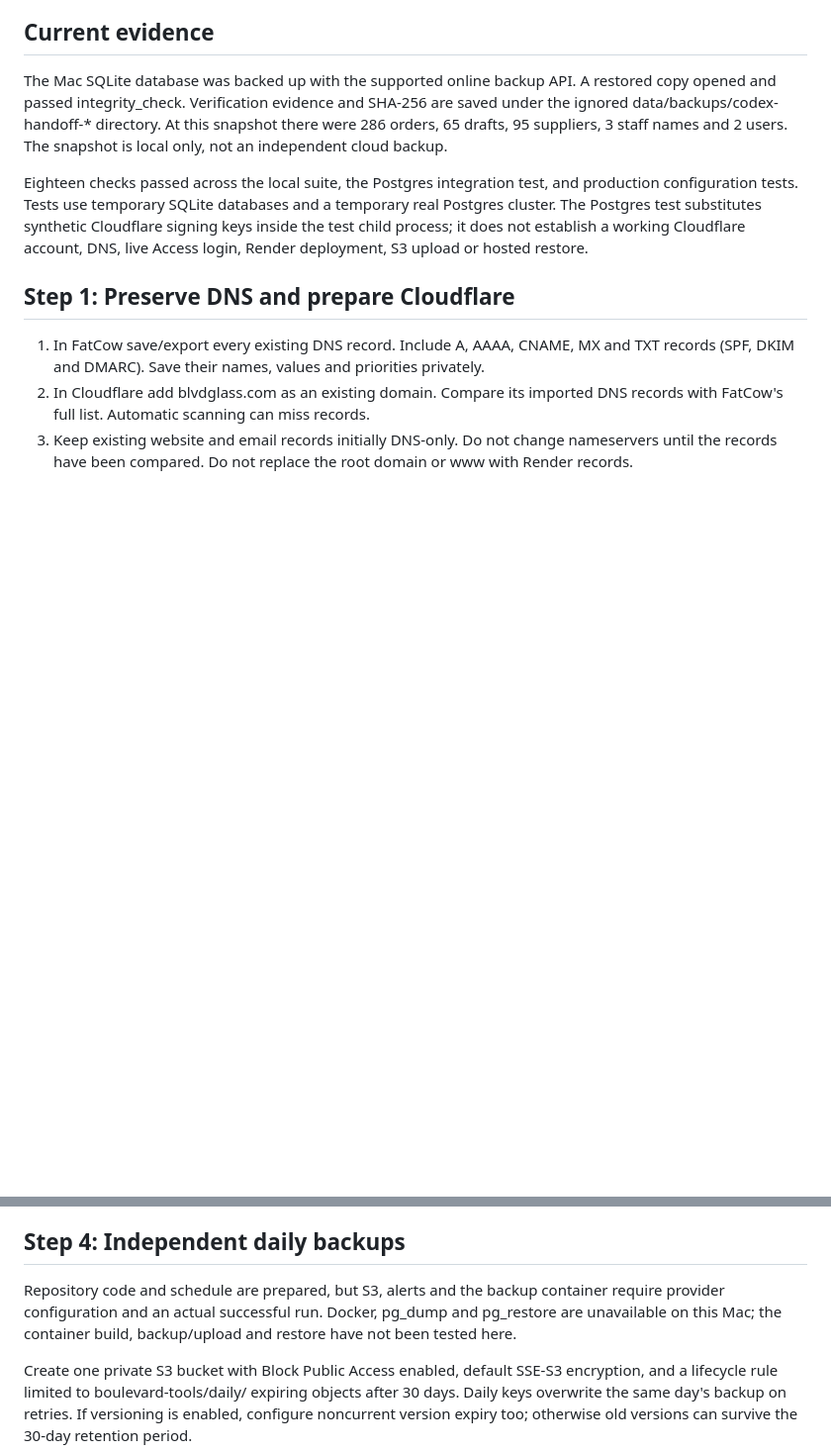
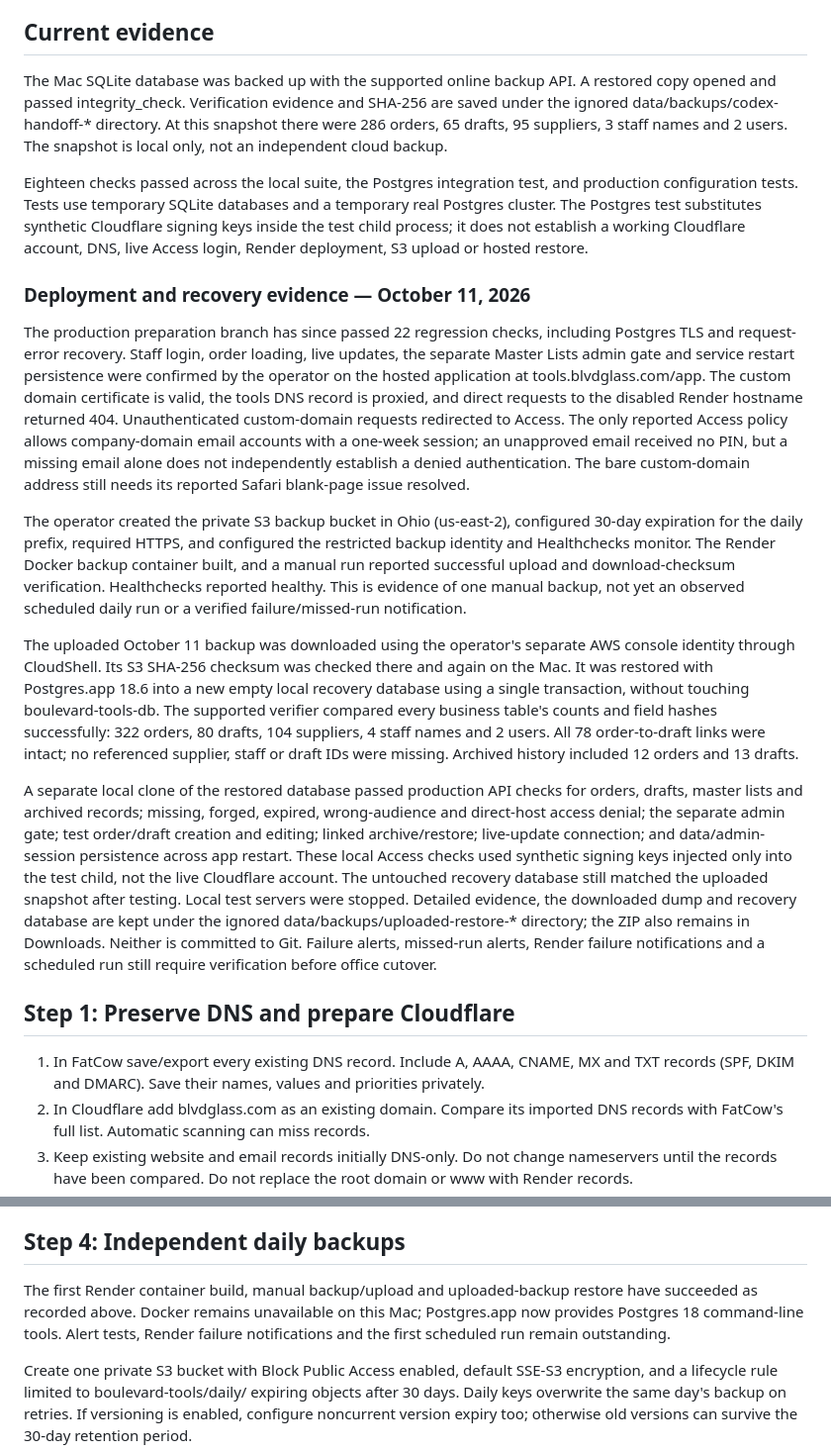
Before and after one commit to brettondodge/Boulevard-Order-Tracker, a Markdown page: docs/hosting.md, 2 parts joined by grey strips. Shown at 99% size. Drawn GitHub-style; blank space fills up the shorter version.

Commit message:
Record verified off-site backup restore and remaining cutover checks

```diff
--- a/docs/hosting.md
+++ b/docs/hosting.md
@@ -7,6 +7,16 @@ This continues the existing tracker. Nothing in this document establishes that a
 The Mac SQLite database was backed up with the supported online backup API. A restored copy opened and passed integrity_check. Verification evidence and SHA-256 are saved under the ignored data/backups/codex-handoff-* directory. At this snapshot there were 286 orders, 65 drafts, 95 suppliers, 3 staff names and 2 users. The snapshot is local only, not an independent cloud backup.
 
 Eighteen checks passed across the local suite, the Postgres integration test, and production configuration tests. Tests use temporary SQLite databases and a temporary real Postgres cluster. The Postgres test substitutes synthetic Cloudflare signing keys inside the test child process; it does not establish a working Cloudflare account, DNS, live Access login, Render deployment, S3 upload or hosted restore.
+
+### Deployment and recovery evidence — October 11, 2026
+
+The production preparation branch has since passed 22 regression checks, including Postgres TLS and request-error recovery. Staff login, order loading, live updates, the separate Master Lists admin gate and service restart persistence were confirmed by the operator on the hosted application at tools.blvdglass.com/app. The custom domain certificate is valid, the tools DNS record is proxied, and direct requests to the disabled Render hostname returned 404. Unauthenticated custom-domain requests redirected to Access. The only reported Access policy allows company-domain email accounts with a one-week session; an unapproved email received no PIN, but a missing email alone does not independently establish a denied authentication. The bare custom-domain address still needs its reported Safari blank-page issue resolved.
+
+The operator created the private S3 backup bucket in Ohio (us-east-2), configured 30-day expiration for the daily prefix, required HTTPS, and configured the restricted backup identity and Healthchecks monitor. The Render Docker backup container built, and a manual run reported successful upload and download-checksum verification. Healthchecks reported healthy. This is evidence of one manual backup, not yet an observed scheduled daily run or a verified failure/missed-run notification.
+
+The uploaded October 11 backup was downloaded using the operator's separate AWS console identity through CloudShell. Its S3 SHA-256 checksum was checked there and again on the Mac. It was restored with Postgres.app 18.6 into a new empty local recovery database using a single transaction, without touching boulevard-tools-db. The supported verifier compared every business table's counts and field hashes successfully: 322 orders, 80 drafts, 104 suppliers, 4 staff names and 2 users. All 78 order-to-draft links were intact; no referenced supplier, staff or draft IDs were missing. Archived history included 12 orders and 13 drafts.
+
+A separate local clone of the restored database passed production API checks for orders, drafts, master lists and archived records; missing, forged, expired, wrong-audience and direct-host access denial; the separate admin gate; test order/draft creation and editing; linked archive/restore; live-update connection; and data/admin-session persistence across app restart. These local Access checks used synthetic signing keys injected only into the test child, not the live Cloudflare account. The untouched recovery database still matched the uploaded snapshot after testing. Local test servers were stopped. Detailed evidence, the downloaded dump and recovery database are kept under the ignored data/backups/uploaded-restore-* directory; the ZIP also remains in Downloads. Neither is committed to Git. Failure alerts, missed-run alerts, Render failure notifications and a scheduled run still require verification before office cutover.
 
 ## Step 1: Preserve DNS and prepare Cloudflare
 
@@ -61,7 +71,7 @@ Postgres transport uses a shared connection policy for the runtime, migrations,
 
 ## Step 4: Independent daily backups
 
-Repository code and schedule are prepared, but S3, alerts and the backup container require provider configuration and an actual successful run. Docker, pg_dump and pg_restore are unavailable on this Mac; the container build, backup/upload and restore have not been tested here.
+The first Render container build, manual backup/upload and uploaded-backup restore have succeeded as recorded above. Docker remains unavailable on this Mac; Postgres.app now provides Postgres 18 command-line tools. Alert tests, Render failure notifications and the first scheduled run remain outstanding.
 
 Create one private S3 bucket with Block Public Access enabled, default SSE-S3 encryption, and a lifecycle rule limited to boulevard-tools/daily/ expiring objects after 30 days. Daily keys overwrite the same day's backup on retries. If versioning is enabled, configure noncurrent version expiry too; otherwise old versions can survive the 30-day retention period.
 
```
